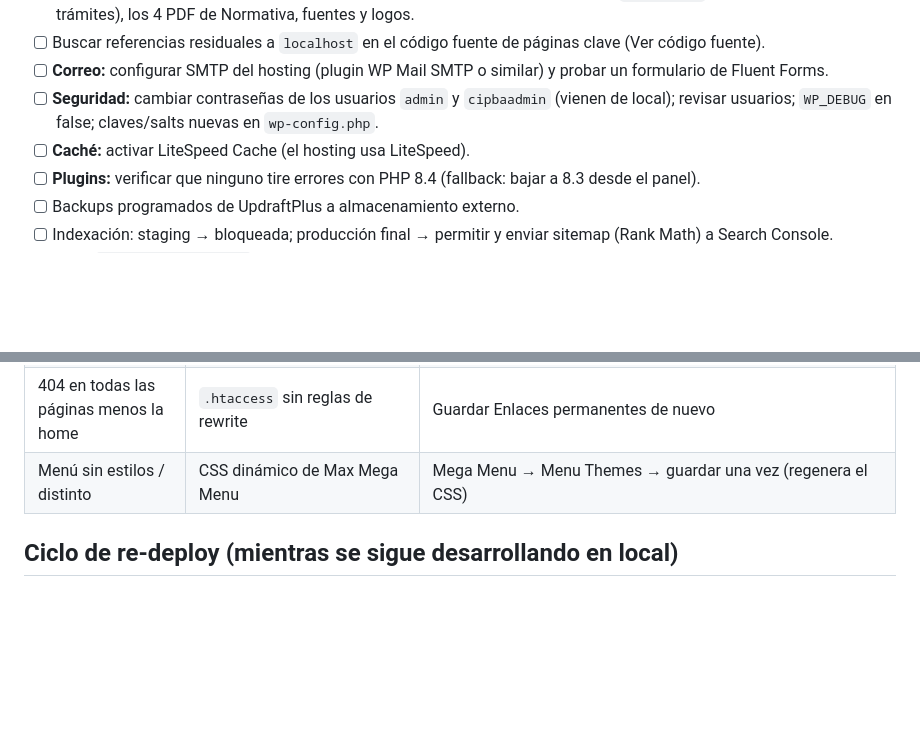
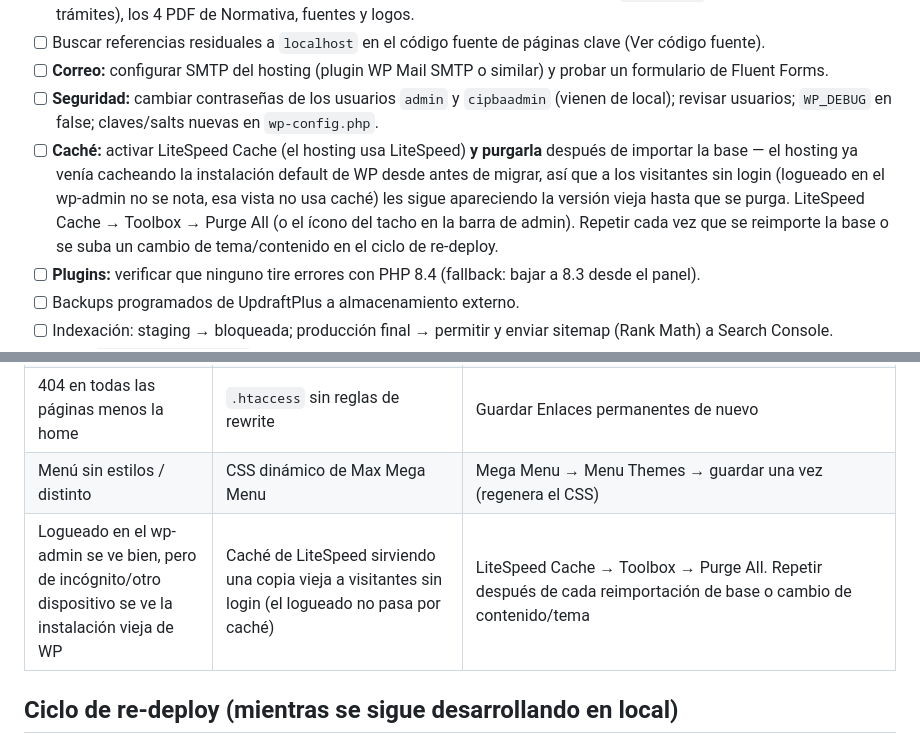
Before and after one commit to smauhourat/cipba_draft, a Markdown page: project/runbook-migracion-manual.md, 2 parts joined by grey strips. Drawn GitHub-style; blank space fills up the shorter version.

Commit message:
update migracion

```diff
--- a/project/runbook-migracion-manual.md
+++ b/project/runbook-migracion-manual.md
@@ -100,7 +100,7 @@ tar -a -c -f wp-content.zip -C pkg wp-content
 - [ ] Buscar referencias residuales a `localhost` en el código fuente de páginas clave (Ver código fuente).
 - [ ] **Correo:** configurar SMTP del hosting (plugin WP Mail SMTP o similar) y probar un formulario de Fluent Forms.
 - [ ] **Seguridad:** cambiar contraseñas de los usuarios `admin` y `cipbaadmin` (vienen de local); revisar usuarios; `WP_DEBUG` en false; claves/salts nuevas en `wp-config.php`.
-- [ ] **Caché:** activar LiteSpeed Cache (el hosting usa LiteSpeed).
+- [ ] **Caché:** activar LiteSpeed Cache (el hosting usa LiteSpeed) **y purgarla** después de importar la base — el hosting ya venía cacheando la instalación default de WP desde antes de migrar, así que a los visitantes sin login (logueado en el wp-admin no se nota, esa vista no usa caché) les sigue apareciendo la versión vieja hasta que se purga. LiteSpeed Cache → Toolbox → Purge All (o el ícono del tacho en la barra de admin). Repetir cada vez que se reimporte la base o se suba un cambio de tema/contenido en el ciclo de re-deploy.
 - [ ] **Plugins:** verificar que ninguno tire errores con PHP 8.4 (fallback: bajar a 8.3 desde el panel).
 - [ ] Backups programados de UpdraftPlus a almacenamiento externo.
 - [ ] Indexación: staging → bloqueada; producción final → permitir y enviar sitemap (Rank Math) a Search Console.
@@ -115,6 +115,7 @@ tar -a -c -f wp-content.zip -C pkg wp-content
 | Contenido mixto / sin estilos | Quedaron URLs `http://localhost:8080` | Repetir Fase 1 buscando restos; o agregar temporalmente en `wp-config.php`: `define('WP_HOME','https://<DOMINIO>'); define('WP_SITEURL','https://<DOMINIO>');` |
 | 404 en todas las páginas menos la home | `.htaccess` sin reglas de rewrite | Guardar Enlaces permanentes de nuevo |
 | Menú sin estilos / distinto | CSS dinámico de Max Mega Menu | Mega Menu → Menu Themes → guardar una vez (regenera el CSS) |
+| Logueado en el wp-admin se ve bien, pero de incógnito/otro dispositivo se ve la instalación vieja de WP | Caché de LiteSpeed sirviendo una copia vieja a visitantes sin login (el logueado no pasa por caché) | LiteSpeed Cache → Toolbox → Purge All. Repetir después de cada reimportación de base o cambio de contenido/tema |
 
 ## Ciclo de re-deploy (mientras se sigue desarrollando en local)
 - **Solo cambió el tema (CSS/PHP):** subir por FTP `wordpress/themes/cipba/` completo. Antes, subir la constante `CHILD_THEME_CIPBA_VERSION` en `functions.php` para que el navegador no use CSS cacheado.
```
